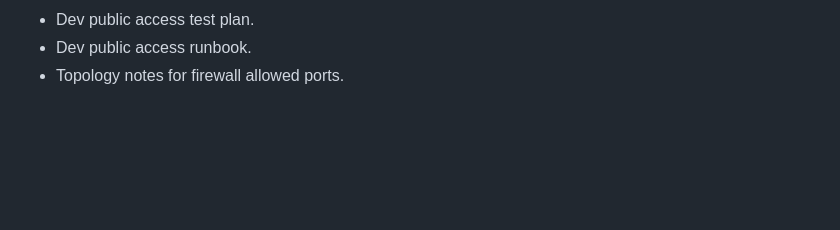
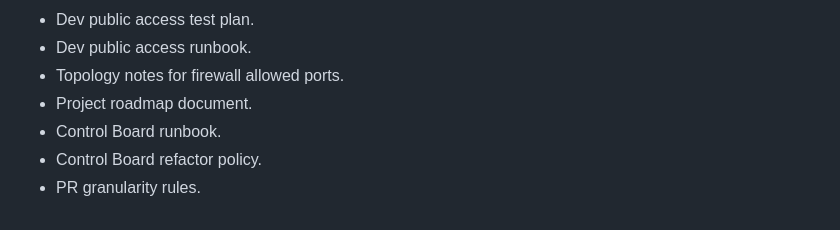
Before and after one commit to proletariat64/dogsquard, a Markdown page: CHANGELOG.md, the part around the change. GitHub-like rendering; blank space fills up the shorter version.

Commit message:
docs: refactor control board roadmap
Co-authored-by: sunkan64 <sunkan64@gmail.com>

```diff
--- a/CHANGELOG.md
+++ b/CHANGELOG.md
@@ -90,3 +90,7 @@
 - Dev public access test plan.
 - Dev public access runbook.
 - Topology notes for firewall allowed ports.
+- Project roadmap document.
+- Control Board runbook.
+- Control Board refactor policy.
+- PR granularity rules.
```
Also changed, not shown: docs/05_design/design-20260531-project-roadmap.md (added, +227 -0 lines), docs/07_runbooks/runbook-control-board.md (added, +157 -0 lines).
